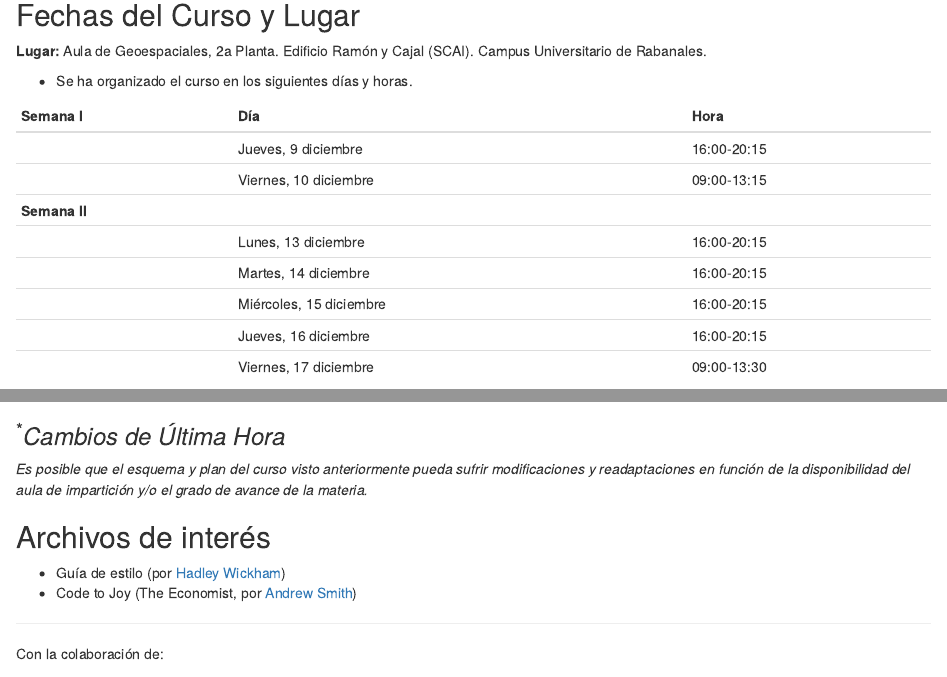
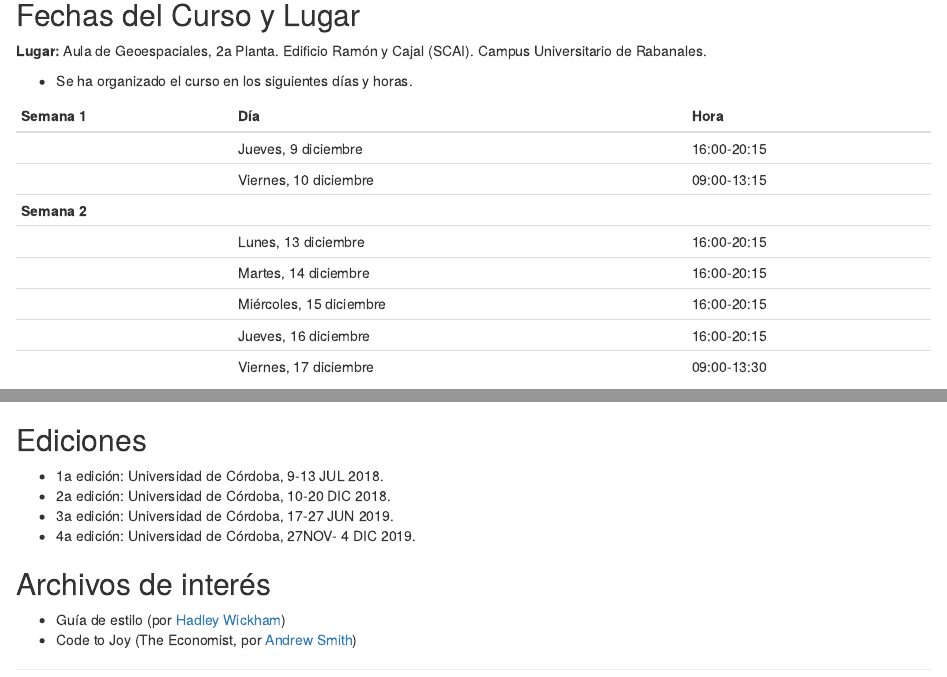
Before and after one commit to jdieramon/CursoAnalisisDatos, an R Markdown document (cursoR.Rmd): the page in a window 1100 px wide, from 870 px down, and a second part further down, joined at a grey line. Rendered offline with R 4.5, knitr and Pandoc, with nearby package versions; drawn as R Markdown's standard HTML page in place of the format the file asks for.

Commit message:
add 5th edition

```diff
--- a/cursoR.Rmd
+++ b/cursoR.Rmd
@@ -34,11 +35,11 @@ El curso se plantea como una introducción al análisis de datos de una forma pr
 
 * Se ha organizado el curso en los siguientes días y horas.
 
-| **Semana I**   | **Día** | **Hora** |
+| **Semana 1**   | **Día** | **Hora** |
 |:---------------|:-------|:------|
 | | Jueves, 9 diciembre   | 16:00-20:15  |
 | | Viernes, 10 diciembre | 09:00-13:15  |
-| **Semana II** | | |
+| **Semana 2** | | |
 | | Lunes, 13 diciembre   | 16:00-20:15  |
 | | Martes, 14 diciembre | 16:00-20:15  |
 | | Miércoles, 15 diciembre   | 16:00-20:15 |
@@ -86,9 +92,14 @@ Este código de conducta está bajo la licencia:
 <a rel="license" href="http://creativecommons.org/licenses/by-sa/4.0/"><img alt="Creative Commons License" style="border-width:0" src="https://i.creativecommons.org/l/by-sa/4.0/88x31.png" /></a><br /> <a rel="license" href="http://creativecommons.org/licenses/by-sa/4.0/">Creative Commons Attribution-ShareAlike 4.0 International License</a>.
 
 
-### <sup>*</sup>_Cambios de Última Hora_
 
-_Es posible que el esquema y plan del curso visto anteriormente pueda sufrir modificaciones y readaptaciones en función de la disponibilidad del aula de impartición y/o el grado de avance de la materia._
+
+## Ediciones
+
+* 1a edición: Universidad de Córdoba, 9-13  JUL 2018.
+* 2a edición: Universidad de Córdoba, 10-20 DIC 2018.
+* 3a edición: Universidad de Córdoba, 17-27 JUN 2019.
+* 4a edición: Universidad de Córdoba, 27NOV- 4 DIC 2019.
 
 ## Archivos de interés
 
```
Also changed, not shown: cursoR.Rmd (10 more changed lines).
